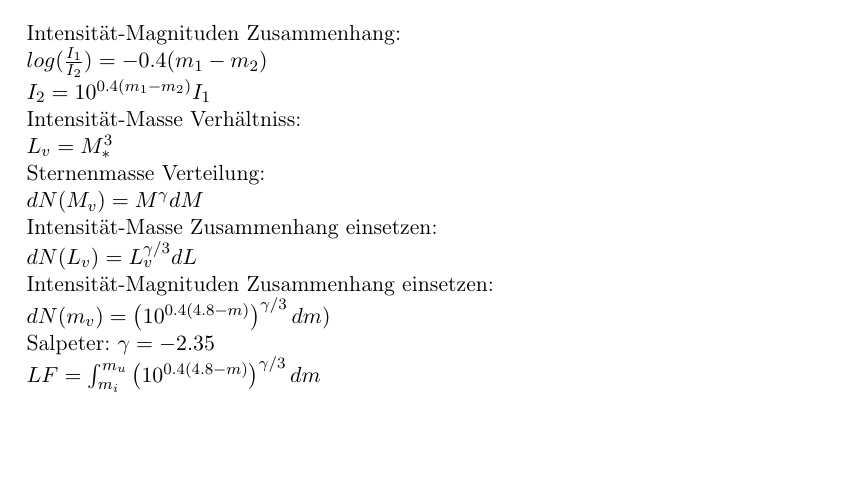
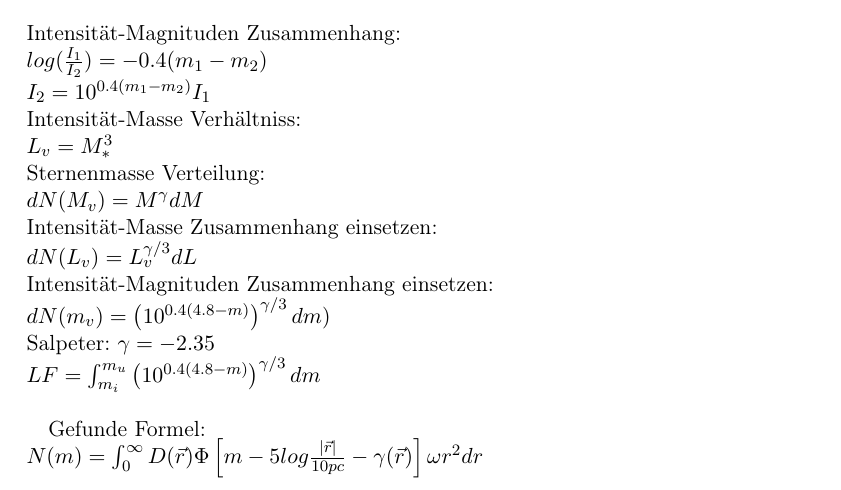
Before and after one commit to spjoe/einfuehrung_in_die_astronomie_ii_dell_mursch, a LaTeX document (Blatt08/blatt8.tex, which reads Blatt08/aufgabe22.tex): part of the page, cut so that both start at the same text, the shorter picture padded with empty space. Compiled offline with pdfLaTeX.

Commit message:
aufgabe22 gefunde formel hinzugefügt

```diff
--- a/Blatt08/aufgabe22.tex
+++ b/Blatt08/aufgabe22.tex
@@ -12,3 +12,6 @@ Intensität-Magnituden Zusammenhang einsetzen: \\
 $dN(m_v) = \left (10^{0.4(4.8 - m)} \right)^{\gamma/3} dm)$ \\
 Salpeter: $\gamma = -2.35$\\
 $LF  = \int_{m_i}^{m_u} \left (10^{0.4(4.8 - m)} \right)^{\gamma/3} dm$\\
+
+Gefunde Formel:\\
+$N(m) = \int_{0}^{\infty} D(\vec r)\Phi\left [ m-5log \frac{|\vec r|}{10pc} -\gamma(\vec r) \right ] \omega r^2 dr$
```
